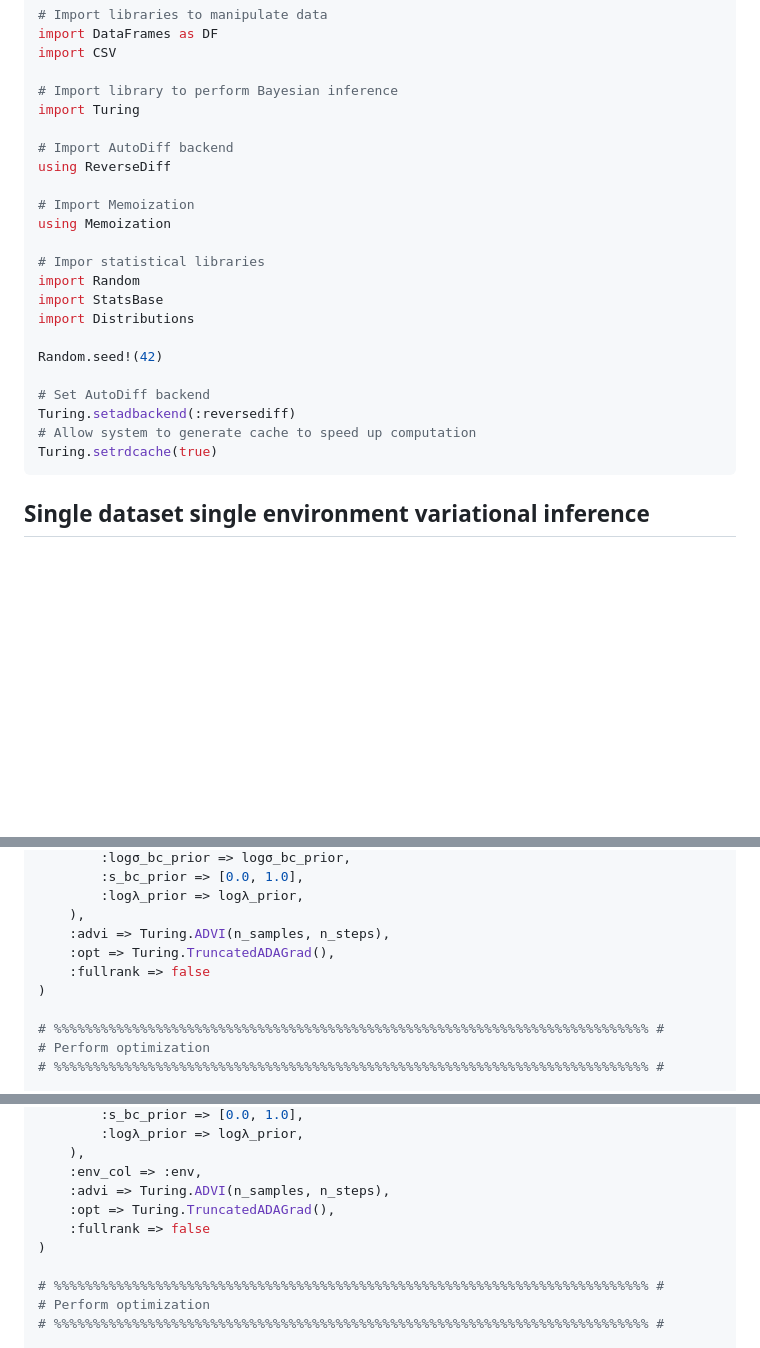
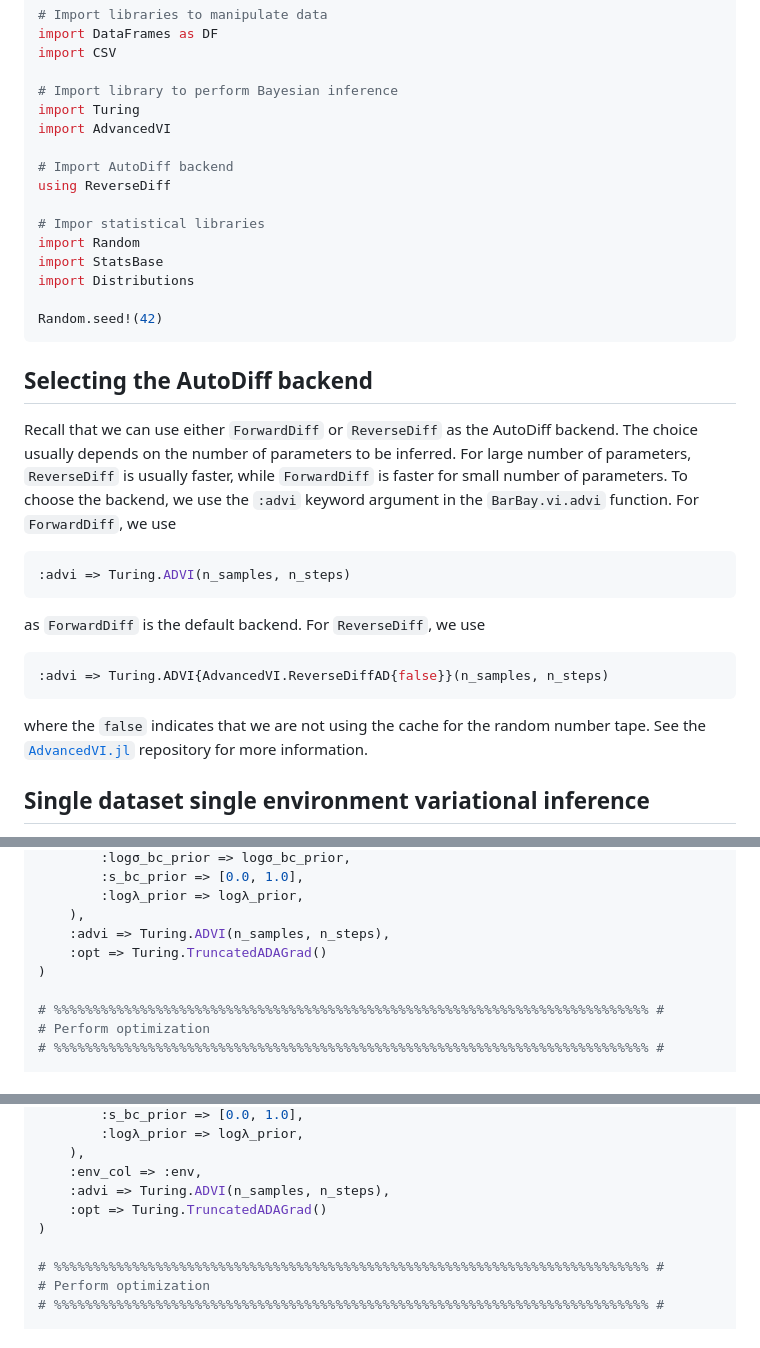
Before and after one commit to mrazomej/BarBay.jl, a Markdown page: docs/src/examples.md, 3 parts joined by grey strips. Rendered like a GitHub page; blank space fills up the shorter version.

````diff
--- a/docs/src/examples.md
+++ b/docs/src/examples.md
@@ -26,12 +26,10 @@ import CSV
 
 # Import library to perform Bayesian inference
 import Turing
+import AdvancedVI
 
 # Import AutoDiff backend
 using ReverseDiff
-
-# Import Memoization
-using Memoization
 
 # Impor statistical libraries
 import Random
@@ -39,12 +37,31 @@ import StatsBase
 import Distributions
 
 Random.seed!(42)
+```
 
-# Set AutoDiff backend
-Turing.setadbackend(:reversediff)
-# Allow system to generate cache to speed up computation
-Turing.setrdcache(true)
+## Selecting the AutoDiff backend
+
+Recall that we can use either `ForwardDiff` or `ReverseDiff` as the AutoDiff
+backend. The choice usually depends on the number of parameters to be inferred.
+For large number of parameters, `ReverseDiff` is usually faster, while
+`ForwardDiff` is faster for small number of parameters. To choose the backend,
+we use the `:advi` keyword argument in the `BarBay.vi.advi` function. For
+`ForwardDiff`, we use
+
+```julia
+:advi => Turing.ADVI(n_samples, n_steps)
 ```
+
+as `ForwardDiff` is the default backend. For `ReverseDiff`, we use
+
+```julia
+:advi => Turing.ADVI{AdvancedVI.ReverseDiffAD{false}}(n_samples, n_steps)
+```
+
+where the `false` indicates that we are not using the cache for the random
+number tape. See the
+[`AdvancedVI.jl`](https://github.com/TuringLang/AdvancedVI.jl/tree/master)
+repository for more information.
 
 ## Single dataset single environment variational inference
 
@@ -139,8 +156,7 @@ param = Dict(
         :logλ_prior => logλ_prior,
     ),
     :advi => Turing.ADVI(n_samples, n_steps),
-    :opt => Turing.TruncatedADAGrad(),
-    :fullrank => false
+    :opt => Turing.TruncatedADAGrad()
 )
 
 # %%%%%%%%%%%%%%%%%%%%%%%%%%%%%%%%%%%%%%%%%%%%%%%%%%%%%%%%%%%%%%%%%%%%%%%%%%%% #
@@ -333,8 +349,7 @@ param = Dict(
     ),
     :env_col => :env,
     :advi => Turing.ADVI(n_samples, n_steps),
-    :opt => Turing.TruncatedADAGrad(),
-    :fullrank => false
+    :opt => Turing.TruncatedADAGrad()
 )
 
 # %%%%%%%%%%%%%%%%%%%%%%%%%%%%%%%%%%%%%%%%%%%%%%%%%%%%%%%%%%%%%%%%%%%%%%%%%%%% #
````
Also changed, not shown: other parts of docs/src/examples.md (+1 -2 lines), docs/src/index.md (+20 -14 lines).
